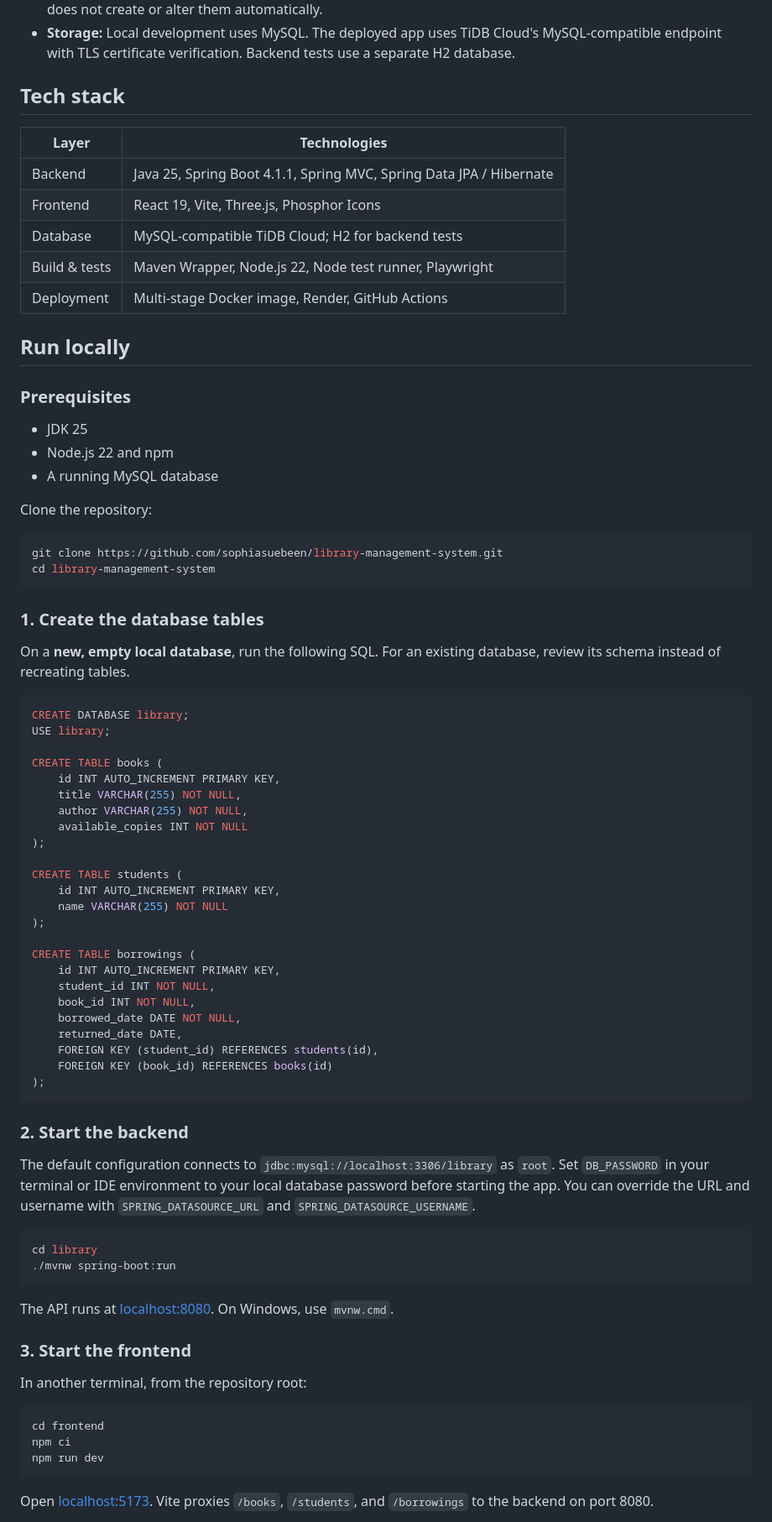
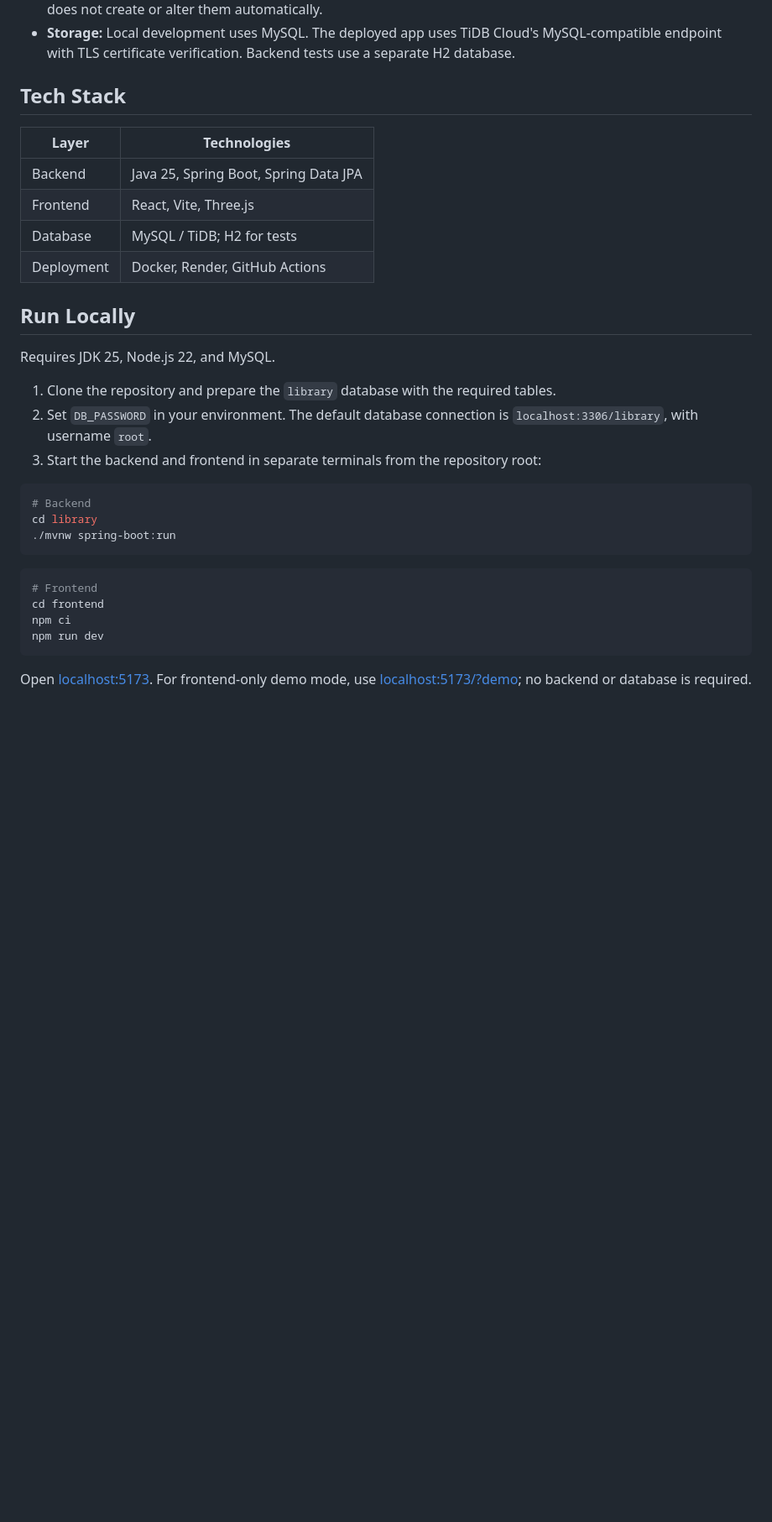
Before and after one commit to sophiasuebeen/library-management-system, a Markdown page: README.md, the part around one of its changes. Shown at 84% size. Rendered like a GitHub page; blank space fills up the shorter version.

Commit message:
Refine README and add walkthrough GIF

````diff
--- a/README.md
+++ b/README.md
@@ -88,82 +74,35 @@ Controllers handle HTTP requests and input validation. Services coordinate busin
 - **Schema:** The local and cloud profiles use `ddl-auto=validate`. Tables must exist before startup; the application does not create or alter them automatically.
 - **Storage:** Local development uses MySQL. The deployed app uses TiDB Cloud's MySQL-compatible endpoint with TLS certificate verification. Backend tests use a separate H2 database.
 
-## Tech stack
+## Tech Stack
 
 | Layer | Technologies |
 | --- | --- |
-| Backend | Java 25, Spring Boot 4.1.1, Spring MVC, Spring Data JPA / Hibernate |
-| Frontend | React 19, Vite, Three.js, Phosphor Icons |
-| Database | MySQL-compatible TiDB Cloud; H2 for backend tests |
-| Build & tests | Maven Wrapper, Node.js 22, Node test runner, Playwright |
-| Deployment | Multi-stage Docker image, Render, GitHub Actions |
+| Backend | Java 25, Spring Boot, Spring Data JPA |
+| Frontend | React, Vite, Three.js |
+| Database | MySQL / TiDB; H2 for tests |
+| Deployment | Docker, Render, GitHub Actions |
 
-## Run locally
+## Run Locally
 
-### Prerequisites
+Requires JDK 25, Node.js 22, and MySQL.
 
-- JDK 25
-- Node.js 22 and npm
-- A running MySQL database
-
-Clone the repository:
+1. Clone the repository and prepare the `library` database with the required tables.
+2. Set `DB_PASSWORD` in your environment. The default database connection is `localhost:3306/library`, with username `root`.
+3. Start the backend and frontend in separate terminals from the repository root:
 
 ```bash
-git clone https://github.com/sophiasuebeen/library-management-system.git
-cd library-management-system
-```
-
-### 1. Create the database tables
-
-On a **new, empty local database**, run the following SQL. For an existing database, review its schema instead of recreating tables.
-
-```sql
-CREATE DATABASE library;
-USE library;
-
-CREATE TABLE books (
-    id INT AUTO_INCREMENT PRIMARY KEY,
-    title VARCHAR(255) NOT NULL,
-    author VARCHAR(255) NOT NULL,
-    available_copies INT NOT NULL
-);
-
-CREATE TABLE students (
-    id INT AUTO_INCREMENT PRIMARY KEY,
-    name VARCHAR(255) NOT NULL
-);
-
-CREATE TABLE borrowings (
-    id INT AUTO_INCREMENT PRIMARY KEY,
-    student_id INT NOT NULL,
-    book_id INT NOT NULL,
-    borrowed_date DATE NOT NULL,
-    returned_date DATE,
-    FOREIGN KEY (student_id) REFERENCES students(id),
-    FOREIGN KEY (book_id) REFERENCES books(id)
-);
-```
-
-### 2. Start the backend
-
-The default configuration connects to `jdbc:mysql://localhost:3306/library` as `root`. Set `DB_PASSWORD` in your terminal or IDE environment to your local database password before starting the app. You can override the URL and username with `SPRING_DATASOURCE_URL` and `SPRING_DATASOURCE_USERNAME`.
-
-```bash
+# Backend
 cd library
 ./mvnw spring-boot:run
 ```
 
-The API runs at [localhost:8080](http://localhost:8080). On Windows, use `mvnw.cmd`.
-
-### 3. Start the frontend
-
-In another terminal, from the repository root:
-
 ```bash
+# Frontend
 cd frontend
 npm ci
 npm run dev
 ```
 
-Open [localhost:5173](http://localhost:5173). Vite proxies `/books`, `/students`, and `/borrowings` to the backend on port 8080.
+Open [localhost:5173](http://localhost:5173). For frontend-only demo mode, use [localhost:5173/?demo](http://localhost:5173/?demo); no backend or database is required.
 
````
Also changed, not shown: other parts of README.md (+18 -67 lines), docs/walkthrough.gif (added).
